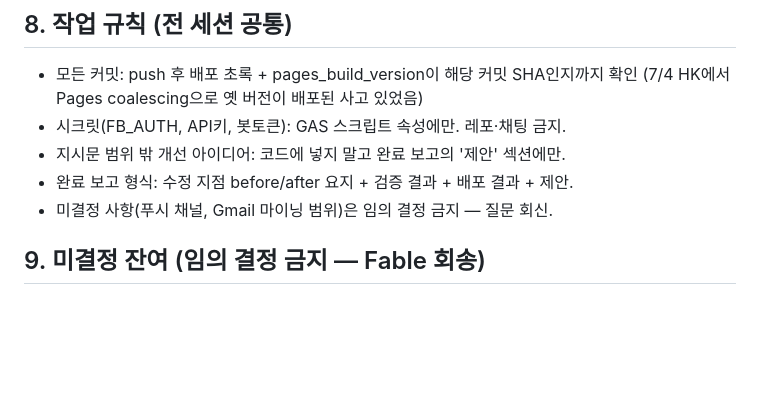
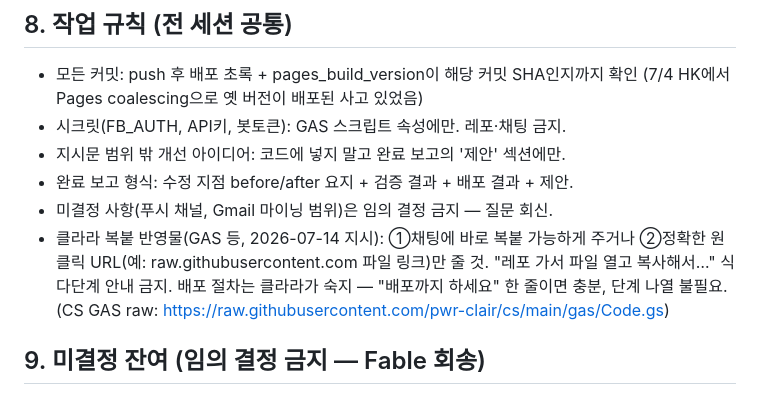
Before and after one commit to pwr-clair/cs, a Markdown page: CLAUDE.md, the part around the change. Drawn GitHub-style; blank space fills up the shorter version.

Commit message:
docs(cs): §8에 복붙 반영물 전달 규칙(2026-07-14 클라라 지시) 추가
Co-Authored-By: Claude Fable 5 <noreply@anthropic.com>

```diff
--- a/CLAUDE.md
+++ b/CLAUDE.md
@@ -105,6 +105,11 @@ M1 검증 (완료 조건):
 - 지시문 범위 밖 개선 아이디어: 코드에 넣지 말고 완료 보고의 '제안' 섹션에만.
 - 완료 보고 형식: 수정 지점 before/after 요지 + 검증 결과 + 배포 결과 + 제안.
 - 미결정 사항(푸시 채널, Gmail 마이닝 범위)은 임의 결정 금지 — 질문 회신.
+- 클라라 복붙 반영물(GAS 등, 2026-07-14 지시): ①채팅에 바로 복붙 가능하게 주거나
+  ②정확한 원클릭 URL(예: raw.githubusercontent.com 파일 링크)만 줄 것.
+  "레포 가서 파일 열고 복사해서…" 식 다단계 안내 금지.
+  배포 절차는 클라라가 숙지 — "배포까지 하세요" 한 줄이면 충분, 단계 나열 불필요.
+  (CS GAS raw: https://raw.githubusercontent.com/pwr-clair/cs/main/gas/Code.gs)
 
 ## 9. 미결정 잔여 (임의 결정 금지 — Fable 회송)
 - **부킹 예약번호 ↔ Sirvoy 매핑 (M2 과제)**: 부킹 알림메일의 예약번호는 부킹 원번호(10자리)로,
```
